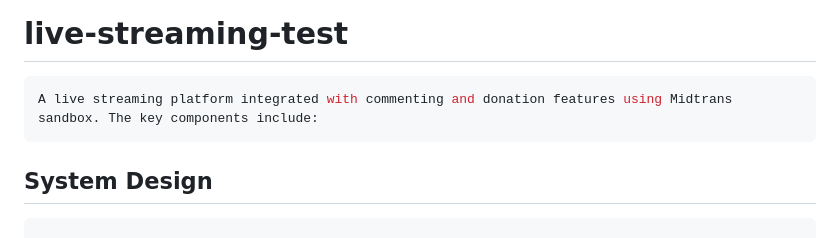
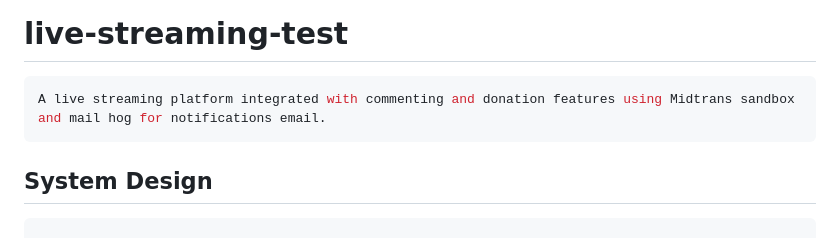
Before and after one commit to Adityapfm99/live-streaming, a Markdown page: README.md, the part around the change. Drawn GitHub-style.

Commit message:
:hammer:

````diff
--- a/README.md
+++ b/README.md
@@ -1,6 +1,6 @@
 # live-streaming-test
 ```bash
-A live streaming platform integrated with commenting and donation features using Midtrans sandbox. The key components include:
+A live streaming platform integrated with commenting and donation features using Midtrans sandbox and mail hog for notifications email.
 ```
 ## System Design
 
````
